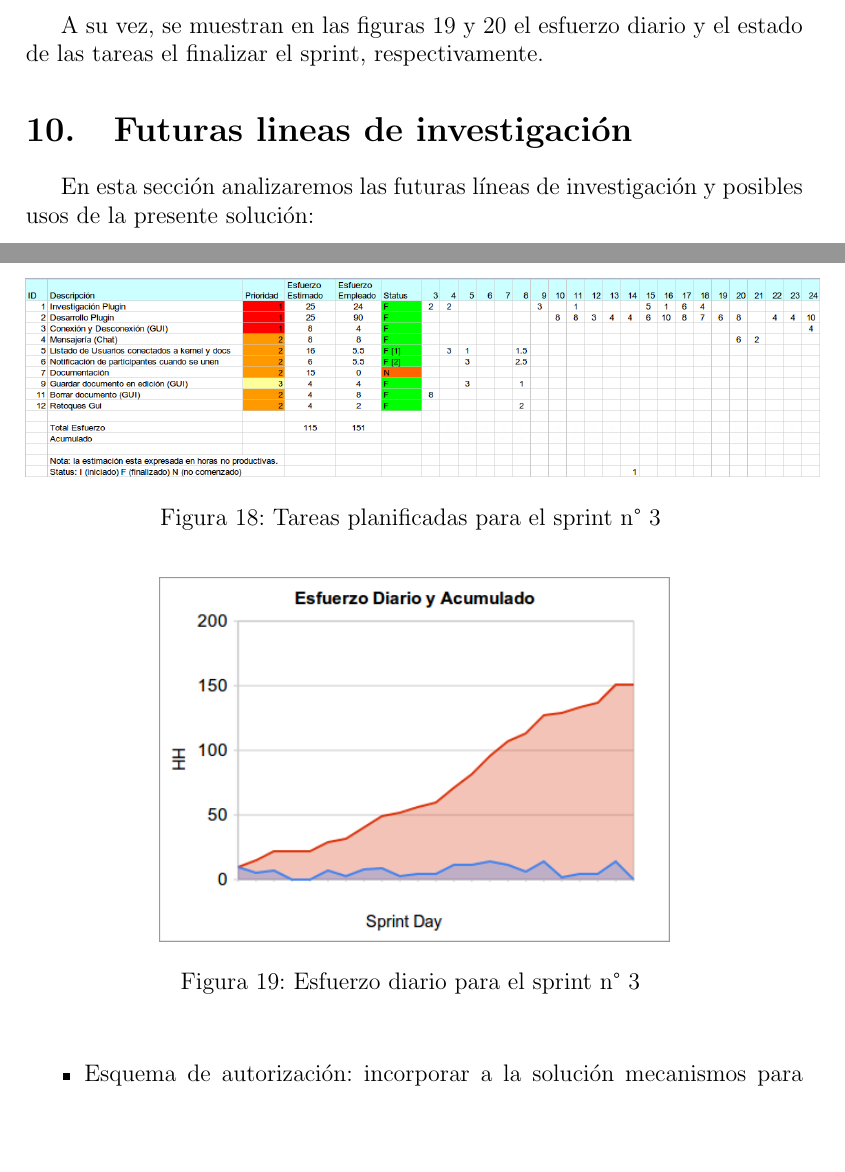
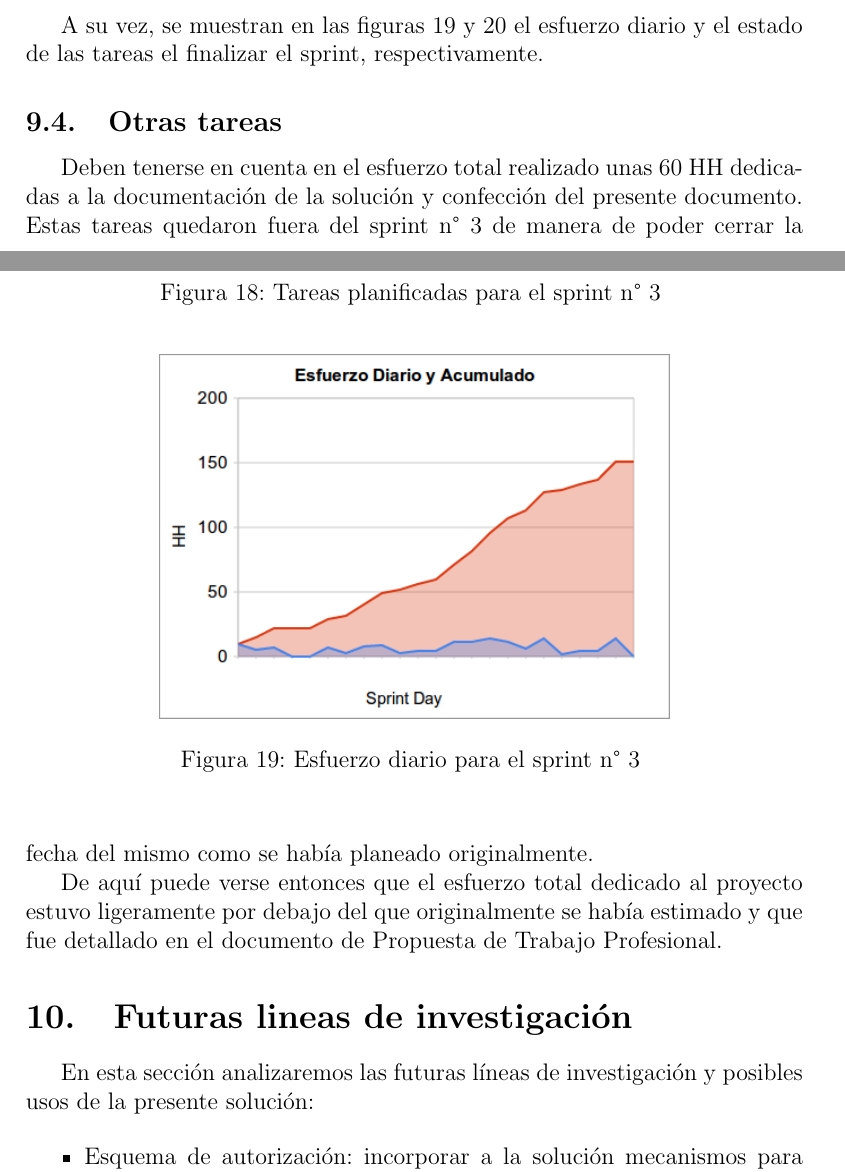
Before and after one commit to maurociancio/parallel-editor, a LaTeX paper (doc/carpeta_final/carpeta_final.tex): two parts of pages 31 and 32 of 37, joined at a grey line, cut so that both start at the same text, the shorter picture padded with empty space. Compiled offline with pdfLaTeX.

Commit message:
agrego parrafo sobre horas que se utilizaron para documentacion y que completan la cantidad de horas estimadas en la planificacion.

```diff
--- a/doc/carpeta_final/carpeta_final.tex
+++ b/doc/carpeta_final/carpeta_final.tex
@@ -880,6 +880,14 @@ de las tareas el finalizar el sprint, respectivamente.
 		\end{center}
 	\end{figure}
 
+\subsection{Otras tareas}
+
+	Deben tenerse en cuenta en el esfuerzo total realizado unas 60 HH dedicadas a la documentación de la solución y confección del presente documento. Estas tareas quedaron fuera del sprint n° 3 de manera de poder cerrar la fecha del
+	mismo como se había planeado originalmente.
+
+	De aquí puede verse entonces que el esfuerzo total dedicado al proyecto estuvo ligeramente por debajo del que
+	originalmente se había estimado y que fue detallado en el documento de Propuesta de Trabajo Profesional.
+
 \section{Futuras lineas de investigación}
 
 En esta sección analizaremos las futuras líneas de investigación y posibles usos de la presente solución:
```
